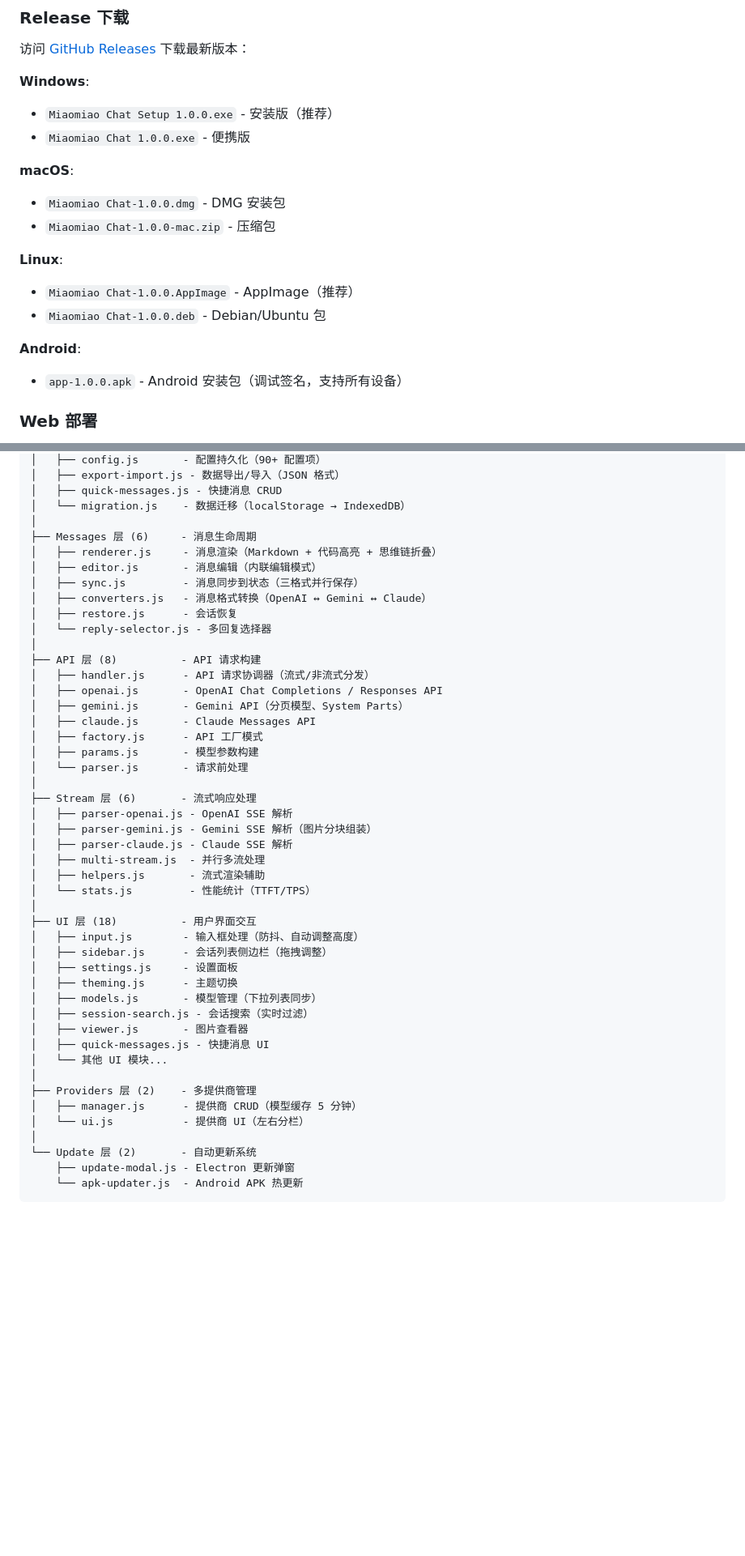
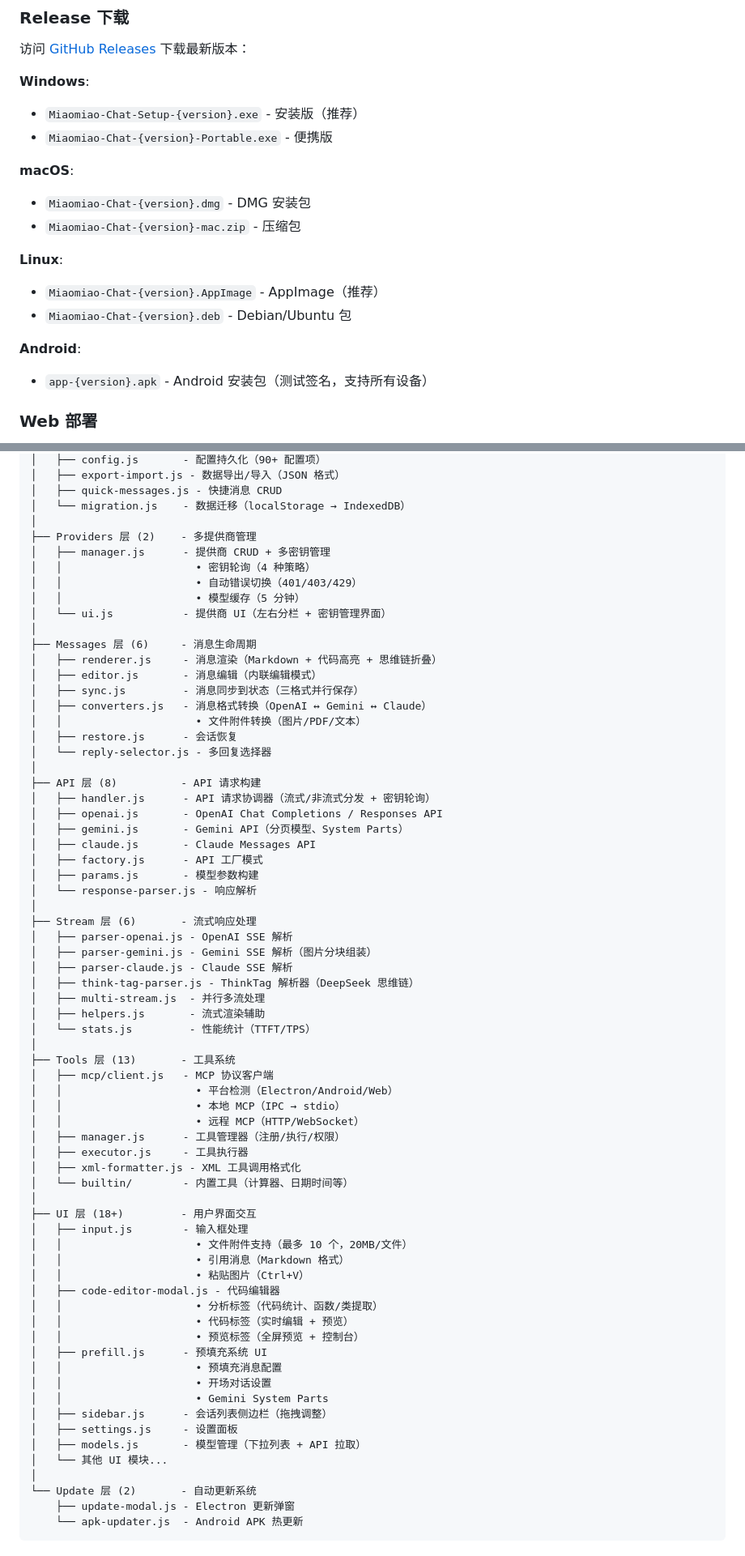
Before and after one commit to Alks0/miaomiao-chat, a Markdown page: README.md, 2 parts joined by grey strips. Shown: that part at 81% size. GitHub-like rendering; blank space fills up the shorter version.

Commit message:
docs: 更新 README 文档
- 添加 v1.1.2 新功能说明（文件附件、代码编辑器、预填充增强）
- 完善特色功能详解章节
- 更新架构图和模块说明
- 添加开发和发布流程说明
- 修正文件名格式（Miaomiao-Chat）

```diff
--- a/README.md
+++ b/README.md
@@ -48,19 +73,19 @@
 访问 [GitHub Releases](https://github.com/Alks0/miaomiao-chat/releases) 下载最新版本：
 
 **Windows**:
-- `Miaomiao Chat Setup 1.0.0.exe` - 安装版（推荐）
-- `Miaomiao Chat 1.0.0.exe` - 便携版
+- `Miaomiao-Chat-Setup-{version}.exe` - 安装版（推荐）
+- `Miaomiao-Chat-{version}-Portable.exe` - 便携版
 
 **macOS**:
-- `Miaomiao Chat-1.0.0.dmg` - DMG 安装包
-- `Miaomiao Chat-1.0.0-mac.zip` - 压缩包
+- `Miaomiao-Chat-{version}.dmg` - DMG 安装包
+- `Miaomiao-Chat-{version}-mac.zip` - 压缩包
 
 **Linux**:
-- `Miaomiao Chat-1.0.0.AppImage` - AppImage（推荐）
-- `Miaomiao Chat-1.0.0.deb` - Debian/Ubuntu 包
+- `Miaomiao-Chat-{version}.AppImage` - AppImage（推荐）
+- `Miaomiao-Chat-{version}.deb` - Debian/Ubuntu 包
 
 **Android**:
-- `app-1.0.0.apk` - Android 安装包（调试签名，支持所有设备）
+- `app-{version}.apk` - Android 安装包（测试签名，支持所有设备）
 
 ### Web 部署
 1. 下载源代码或 Release 中的 Web 资源
@@ -116,45 +141,67 @@
 │   ├── quick-messages.js - 快捷消息 CRUD
 │   └── migration.js    - 数据迁移（localStorage → IndexedDB）
 │
+├── Providers 层 (2)    - 多提供商管理
+│   ├── manager.js      - 提供商 CRUD + 多密钥管理
+│   │                     • 密钥轮询（4 种策略）
+│   │                     • 自动错误切换（401/403/429）
+│   │                     • 模型缓存（5 分钟）
+│   └── ui.js           - 提供商 UI（左右分栏 + 密钥管理界面）
+│
 ├── Messages 层 (6)     - 消息生命周期
 │   ├── renderer.js     - 消息渲染（Markdown + 代码高亮 + 思维链折叠）
 │   ├── editor.js       - 消息编辑（内联编辑模式）
 │   ├── sync.js         - 消息同步到状态（三格式并行保存）
 │   ├── converters.js   - 消息格式转换（OpenAI ↔ Gemini ↔ Claude）
+│   │                     • 文件附件转换（图片/PDF/文本）
 │   ├── restore.js      - 会话恢复
 │   └── reply-selector.js - 多回复选择器
 │
 ├── API 层 (8)          - API 请求构建
-│   ├── handler.js      - API 请求协调器（流式/非流式分发）
+│   ├── handler.js      - API 请求协调器（流式/非流式分发 + 密钥轮询）
 │   ├── openai.js       - OpenAI Chat Completions / Responses API
 │   ├── gemini.js       - Gemini API（分页模型、System Parts）
 │   ├── claude.js       - Claude Messages API
 │   ├── factory.js      - API 工厂模式
 │   ├── params.js       - 模型参数构建
-│   └── parser.js       - 请求前处理
+│   └── response-parser.js - 响应解析
 │
 ├── Stream 层 (6)       - 流式响应处理
 │   ├── parser-openai.js - OpenAI SSE 解析
 │   ├── parser-gemini.js - Gemini SSE 解析（图片分块组装）
 │   ├── parser-claude.js - Claude SSE 解析
+│   ├── think-tag-parser.js - ThinkTag 解析器（DeepSeek 思维链）
 │   ├── multi-stream.js  - 并行多流处理
 │   ├── helpers.js       - 流式渲染辅助
 │   └── stats.js         - 性能统计（TTFT/TPS）
 │
-├── UI 层 (18)          - 用户界面交互
-│   ├── input.js        - 输入框处理（防抖、自动调整高度）
+├── Tools 层 (13)       - 工具系统
+│   ├── mcp/client.js   - MCP 协议客户端
+│   │                     • 平台检测（Electron/Android/Web）
+│   │                     • 本地 MCP（IPC → stdio）
+│   │                     • 远程 MCP（HTTP/WebSocket）
+│   ├── manager.js      - 工具管理器（注册/执行/权限）
+│   ├── executor.js     - 工具执行器
+│   ├── xml-formatter.js - XML 工具调用格式化
+│   └── builtin/        - 内置工具（计算器、日期时间等）
+│
+├── UI 层 (18+)         - 用户界面交互
+│   ├── input.js        - 输入框处理
+│   │                     • 文件附件支持（最多 10 个，20MB/文件）
+│   │                     • 引用消息（Markdown 格式）
+│   │                     • 粘贴图片（Ctrl+V）
+│   ├── code-editor-modal.js - 代码编辑器
+│   │                     • 分析标签（代码统计、函数/类提取）
+│   │                     • 代码标签（实时编辑 + 预览）
+│   │                     • 预览标签（全屏预览 + 控制台）
+│   ├── prefill.js      - 预填充系统 UI
+│   │                     • 预填充消息配置
+│   │                     • 开场对话设置
+│   │                     • Gemini System Parts
 │   ├── sidebar.js      - 会话列表侧边栏（拖拽调整）
 │   ├── settings.js     - 设置面板
-│   ├── theming.js      - 主题切换
-│   ├── models.js       - 模型管理（下拉列表同步）
-│   ├── session-search.js - 会话搜索（实时过滤）
-│   ├── viewer.js       - 图片查看器
-│   ├── quick-messages.js - 快捷消息 UI
+│   ├── models.js       - 模型管理（下拉列表 + API 拉取）
 │   └── 其他 UI 模块...
-│
-├── Providers 层 (2)    - 多提供商管理
-│   ├── manager.js      - 提供商 CRUD（模型缓存 5 分钟）
-│   └── ui.js           - 提供商 UI（左右分栏）
 │
 └── Update 层 (2)       - 自动更新系统
     ├── update-modal.js - Electron 更新弹窗
```
Also changed, not shown: other parts of README.md (+117 -10 lines).
